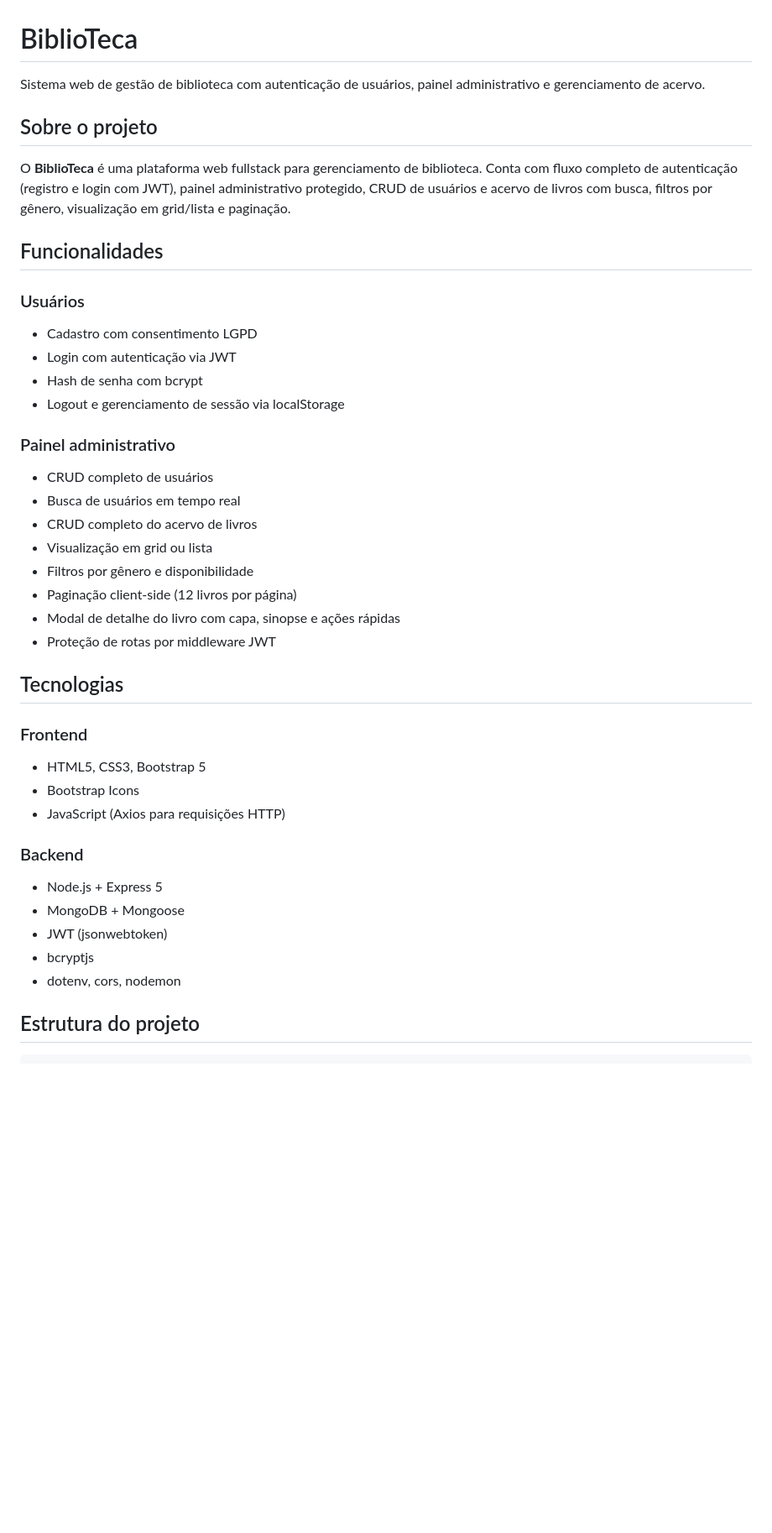
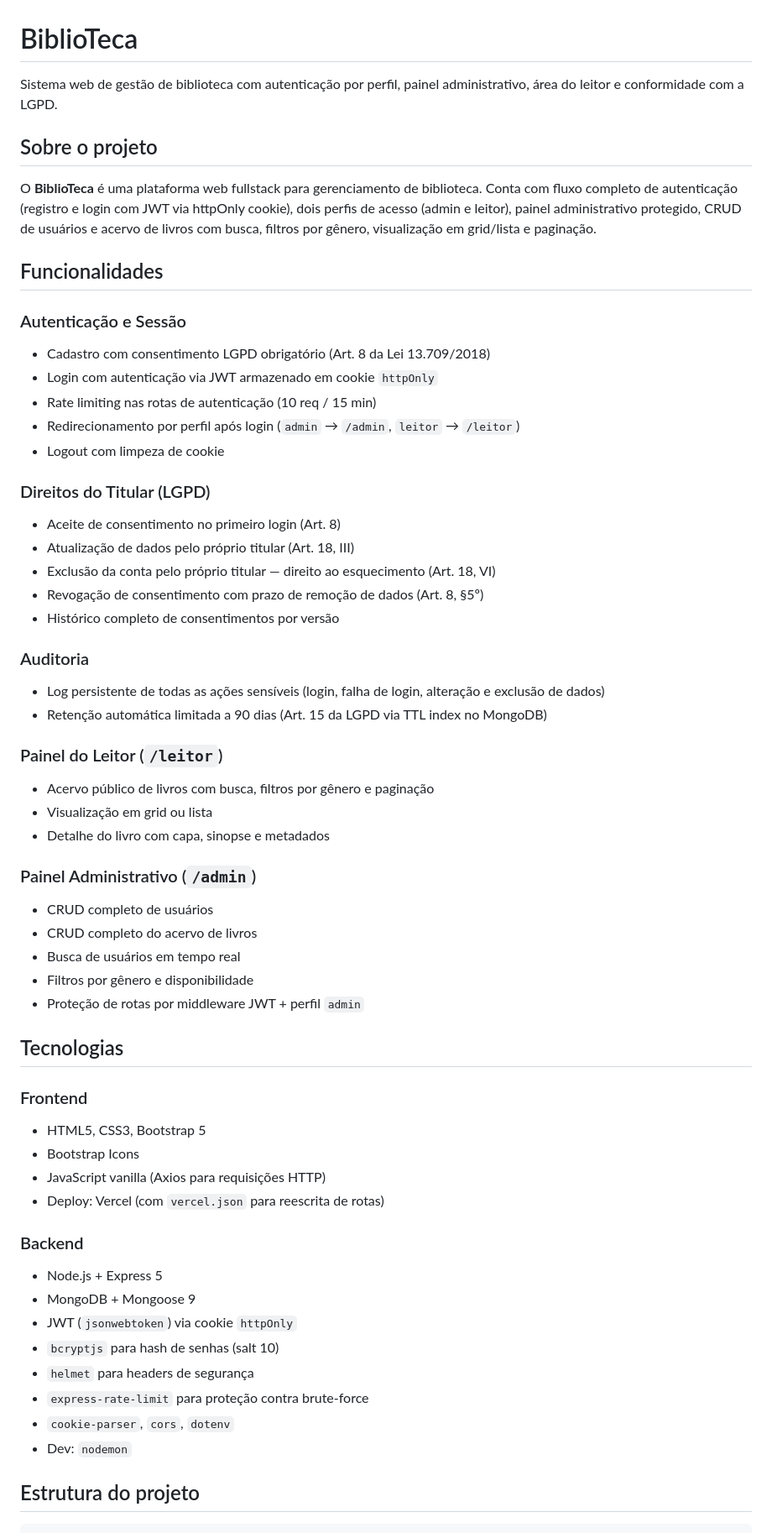
Before and after one commit to gvalentinoc/DesenvolvimentoPlataformaWebN695, a Markdown page: README.md, the part around one of its changes. Shown at 84% size. Rendered like a GitHub page; blank space fills up the shorter version.

```diff
--- a/README.md
+++ b/README.md
@@ -1,42 +1,60 @@
 # BiblioTeca
 
-Sistema web de gestão de biblioteca com autenticação de usuários, painel administrativo e gerenciamento de acervo.
+Sistema web de gestão de biblioteca com autenticação por perfil, painel administrativo, área do leitor e conformidade com a LGPD.
 
 ## Sobre o projeto
 
-O **BiblioTeca** é uma plataforma web fullstack para gerenciamento de biblioteca. Conta com fluxo completo de autenticação (registro e login com JWT), painel administrativo protegido, CRUD de usuários e acervo de livros com busca, filtros por gênero, visualização em grid/lista e paginação.
+O **BiblioTeca** é uma plataforma web fullstack para gerenciamento de biblioteca. Conta com fluxo completo de autenticação (registro e login com JWT via httpOnly cookie), dois perfis de acesso (admin e leitor), painel administrativo protegido, CRUD de usuários e acervo de livros com busca, filtros por gênero, visualização em grid/lista e paginação.
 
 ## Funcionalidades
 
-### Usuários
-- Cadastro com consentimento LGPD
-- Login com autenticação via JWT
-- Hash de senha com bcrypt
-- Logout e gerenciamento de sessão via localStorage
+### Autenticação e Sessão
+- Cadastro com consentimento LGPD obrigatório (Art. 8 da Lei 13.709/2018)
+- Login com autenticação via JWT armazenado em cookie `httpOnly`
+- Rate limiting nas rotas de autenticação (10 req / 15 min)
+- Redirecionamento por perfil após login (`admin` → `/admin`, `leitor` → `/leitor`)
+- Logout com limpeza de cookie
 
-### Painel administrativo
+### Direitos do Titular (LGPD)
+- Aceite de consentimento no primeiro login (Art. 8)
+- Atualização de dados pelo próprio titular (Art. 18, III)
+- Exclusão da conta pelo próprio titular — direito ao esquecimento (Art. 18, VI)
+- Revogação de consentimento com prazo de remoção de dados (Art. 8, §5º)
+- Histórico completo de consentimentos por versão
+
+### Auditoria
+- Log persistente de todas as ações sensíveis (login, falha de login, alteração e exclusão de dados)
+- Retenção automática limitada a 90 dias (Art. 15 da LGPD via TTL index no MongoDB)
+
+### Painel do Leitor (`/leitor`)
+- Acervo público de livros com busca, filtros por gênero e paginação
+- Visualização em grid ou lista
+- Detalhe do livro com capa, sinopse e metadados
+
+### Painel Administrativo (`/admin`)
 - CRUD completo de usuários
+- CRUD completo do acervo de livros
 - Busca de usuários em tempo real
-- CRUD completo do acervo de livros
-- Visualização em grid ou lista
 - Filtros por gênero e disponibilidade
-- Paginação client-side (12 livros por página)
-- Modal de detalhe do livro com capa, sinopse e ações rápidas
-- Proteção de rotas por middleware JWT
+- Proteção de rotas por middleware JWT + perfil `admin`
 
 ## Tecnologias
 
 ### Frontend
 - HTML5, CSS3, Bootstrap 5
 - Bootstrap Icons
-- JavaScript (Axios para requisições HTTP)
+- JavaScript vanilla (Axios para requisições HTTP)
+- Deploy: Vercel (com `vercel.json` para reescrita de rotas)
 
 ### Backend
 - Node.js + Express 5
-- MongoDB + Mongoose
-- JWT (jsonwebtoken)
-- bcryptjs
-- dotenv, cors, nodemon
+- MongoDB + Mongoose 9
+- JWT (`jsonwebtoken`) via cookie `httpOnly`
+- `bcryptjs` para hash de senhas (salt 10)
+- `helmet` para headers de segurança
+- `express-rate-limit` para proteção contra brute-force
+- `cookie-parser`, `cors`, `dotenv`
+- Dev: `nodemon`
 
 ## Estrutura do projeto
 
```
Also changed, not shown: other parts of README.md (+50 -24 lines).
